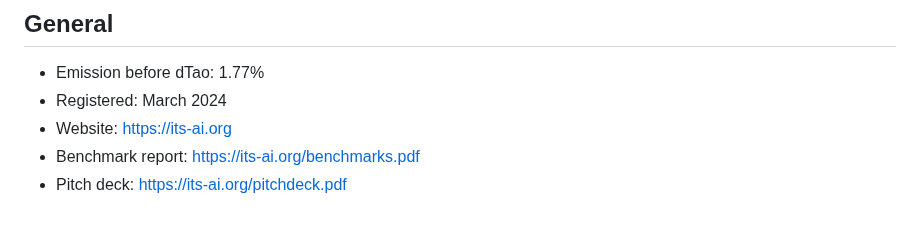
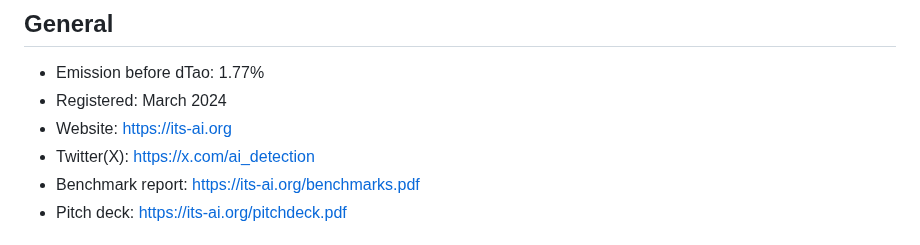
Before and after one commit to It-s-AI/llm-detection, a Markdown page: README.md, the part around the change. Drawn GitHub-style.

```diff
--- a/README.md
+++ b/README.md
@@ -27,6 +27,7 @@ While ChatGpt alone has more than 1.8 billion monthly visits, we believe that th
 * Emission before dTao: 1.77%
 * Registered: March 2024
 * Website: https://its-ai.org
+* Twitter(X): https://x.com/ai_detection
 * Benchmark report: https://its-ai.org/benchmarks.pdf
 * Pitch deck: https://its-ai.org/pitchdeck.pdf
 
```
Also changed, not shown: docs/logo.png (added).
